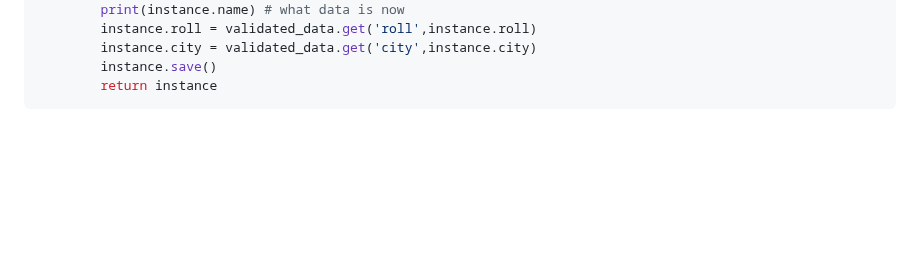
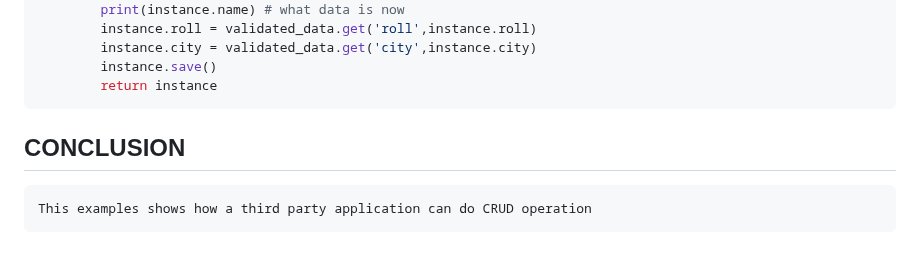
Before and after one commit to vectorsigmaissomewhere/Django-Projects-, a Markdown page: Core-Django/ConceptsWithCode/item 6 Crud api using function based view and class based .md, the part around the change. GitHub-like rendering; blank space fills up the shorter version.

````diff
--- a/Core-Django/ConceptsWithCode/item 6 Crud api using function based view and class based .md
+++ b/Core-Django/ConceptsWithCode/item 6 Crud api using function based view and class based .md
@@ -470,3 +470,9 @@ class StudentSerializer(serializers.ModelSerializer):
         instance.save()
         return instance
 ```
+
+
+## CONCLUSION
+```text
+This examples shows how a third party application can do CRUD operation
+```
````
